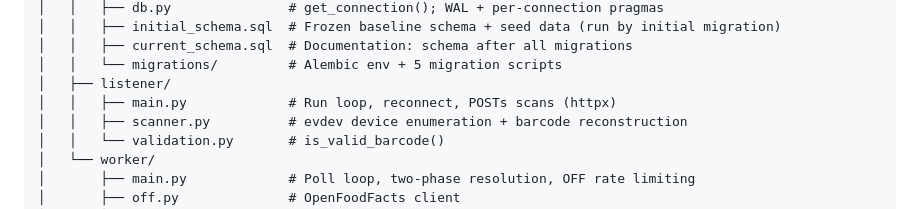
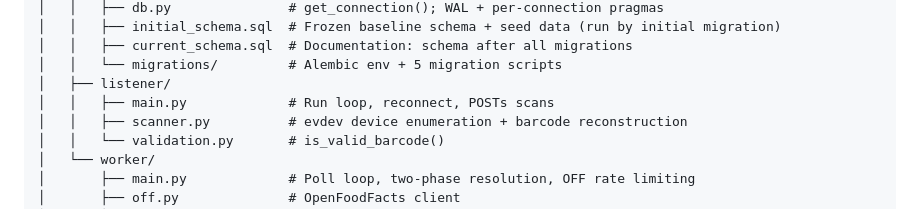
Before and after one commit to FelixFrench/Inventory, a Markdown page: README.md, the part around the change. Rendered like a GitHub page.

Commit message:
Tiny README.md fix

```diff
--- a/README.md
+++ b/README.md
@@ -285,7 +285,7 @@ Inventory/
 │   │   ├── current_schema.sql  # Documentation: schema after all migrations
 │   │   └── migrations/         # Alembic env + 5 migration scripts
 │   ├── listener/
-│   │   ├── main.py             # Run loop, reconnect, POSTs scans (httpx)
+│   │   ├── main.py             # Run loop, reconnect, POSTs scans
 │   │   ├── scanner.py          # evdev device enumeration + barcode reconstruction
 │   │   └── validation.py       # is_valid_barcode()
 │   └── worker/
```
